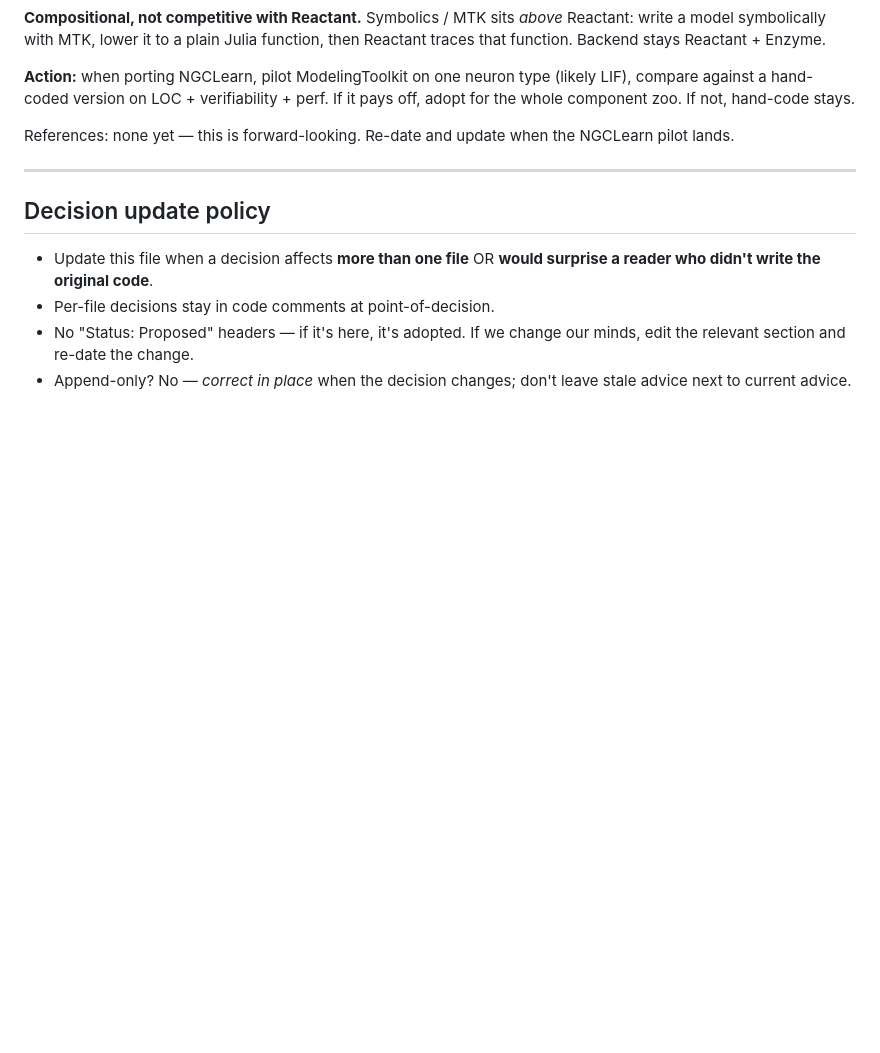
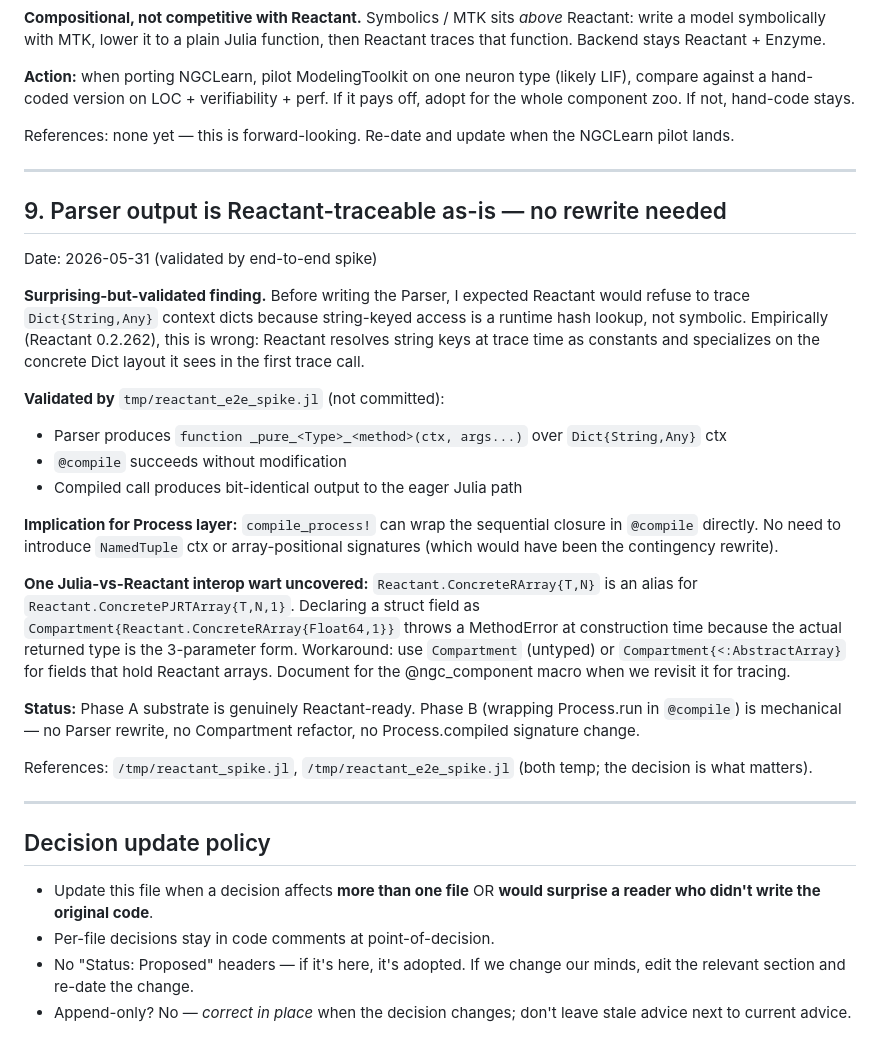
Before and after one commit to CognitiveSubstratesAI/NGCSimLib, a Markdown page: docs/decisions.md, the part around the change. Drawn GitHub-style; blank space fills up the shorter version.

Commit message:
docs(decisions): log Parser-output-is-Reactant-ready validation (#9)
End-to-end spike validated that the Parser output (Dict{String,Any}-ctx
form) traces through Reactant.@compile without modification.
Bit-identical numeric output to the eager path.

Contingency rewrite (NamedTuple ctx / array-positional signatures) is
unnecessary. Phase B Process JIT is mechanical.

One Julia-vs-Reactant interop wart noted: Compartment struct fields
holding Reactant arrays should be untyped or use
`Compartment{<:AbstractArray}` — the alias ConcreteRArray expands to a
3-param ConcretePJRTArray that doesn't match the 2-param signature.

```diff
--- a/docs/decisions.md
+++ b/docs/decisions.md
@@ -211,6 +211,46 @@ the NGCLearn pilot lands.
 
 ---
 
+## 9. Parser output is Reactant-traceable as-is — no rewrite needed
+
+Date: 2026-05-31 (validated by end-to-end spike)
+
+**Surprising-but-validated finding.** Before writing the Parser, I expected
+Reactant would refuse to trace `Dict{String,Any}` context dicts because
+string-keyed access is a runtime hash lookup, not symbolic. Empirically
+(Reactant 0.2.262), this is wrong: Reactant resolves string keys at
+trace time as constants and specializes on the concrete Dict layout it
+sees in the first trace call.
+
+**Validated by** `tmp/reactant_e2e_spike.jl` (not committed):
+
+  - Parser produces `function _pure_<Type>_<method>(ctx, args...)`
+    over `Dict{String,Any}` ctx
+  - `@compile` succeeds without modification
+  - Compiled call produces bit-identical output to the eager Julia path
+
+**Implication for Process layer:** `compile_process!` can wrap the
+sequential closure in `@compile` directly. No need to introduce
+`NamedTuple` ctx or array-positional signatures (which would have been
+the contingency rewrite).
+
+**One Julia-vs-Reactant interop wart uncovered:** `Reactant.ConcreteRArray{T,N}`
+is an alias for `Reactant.ConcretePJRTArray{T,N,1}`. Declaring a struct
+field as `Compartment{Reactant.ConcreteRArray{Float64,1}}` throws a
+MethodError at construction time because the actual returned type is
+the 3-parameter form. Workaround: use `Compartment` (untyped) or
+`Compartment{<:AbstractArray}` for fields that hold Reactant arrays.
+Document for the @ngc_component macro when we revisit it for tracing.
+
+**Status:** Phase A substrate is genuinely Reactant-ready. Phase B
+(wrapping Process.run in `@compile`) is mechanical — no Parser rewrite,
+no Compartment refactor, no Process.compiled signature change.
+
+References: `/tmp/reactant_spike.jl`, `/tmp/reactant_e2e_spike.jl`
+(both temp; the decision is what matters).
+
+---
+
 ## Decision update policy
 
 - Update this file when a decision affects **more than one file** OR
```
